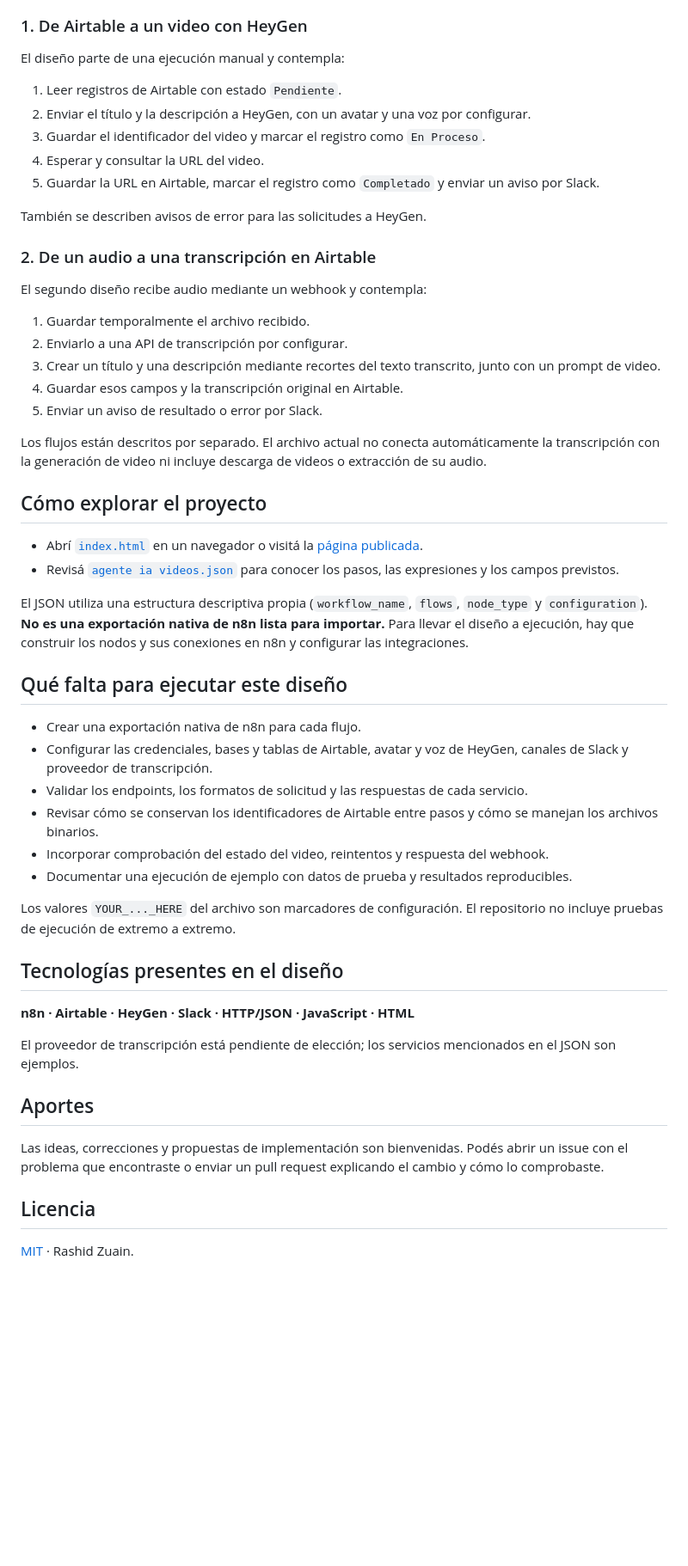
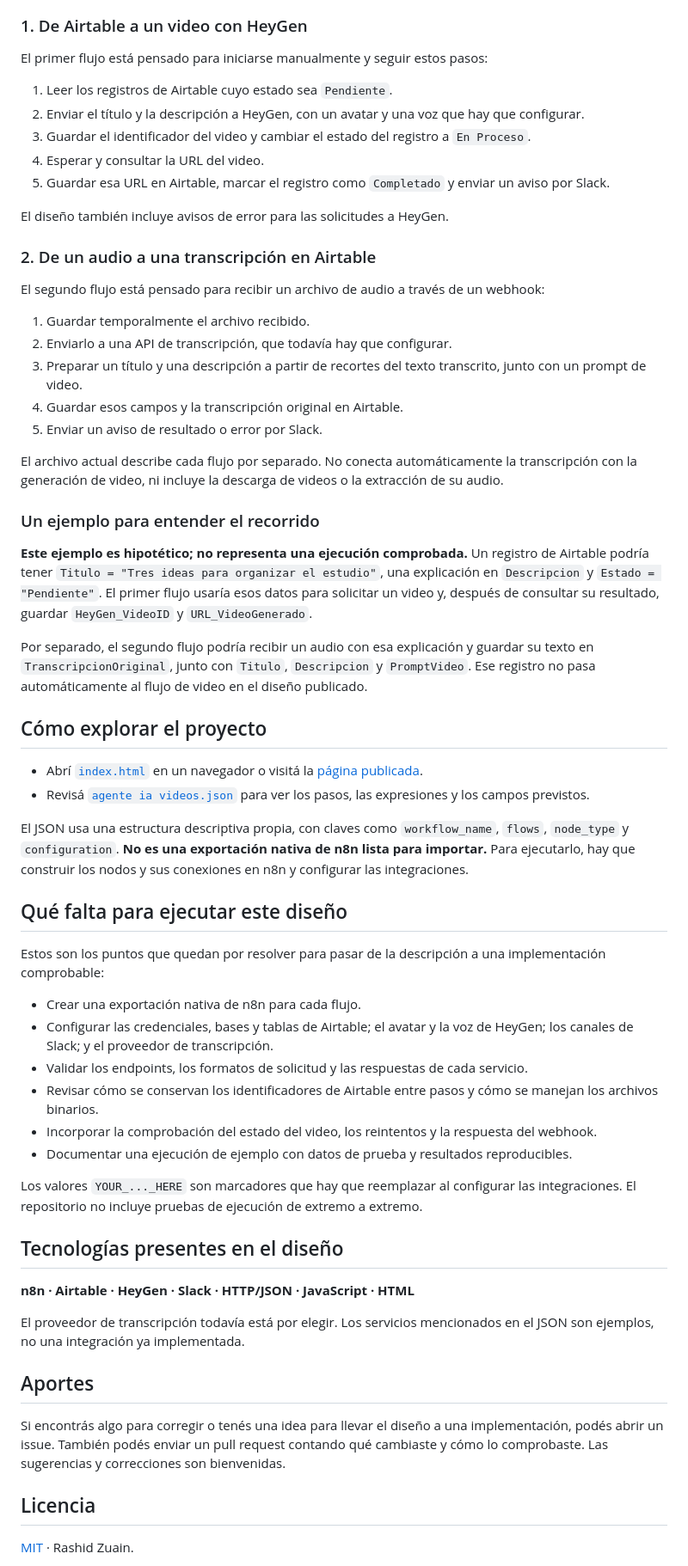
Before and after one commit to rashidzuain/privacidad-proyect-one, a Markdown page: README.md, the part around one of its changes. Shown at 86% size. Drawn GitHub-style; blank space fills up the shorter version.

Commit message:
docs: explicar el diseño con un ejemplo y un esquema de los flujos

```diff
--- a/README.md
+++ b/README.md
@@ -19,54 +39,62 @@ Dos flujos de trabajo para organizar la generación de videos y la transcripció
 ### 1. De Airtable a un video con HeyGen
 
-El diseño parte de una ejecución manual y contempla:
+El primer flujo está pensado para iniciarse manualmente y seguir estos pasos:
 
-1. Leer registros de Airtable con estado `Pendiente`.
-2. Enviar el título y la descripción a HeyGen, con un avatar y una voz por configurar.
-3. Guardar el identificador del video y marcar el registro como `En Proceso`.
+1. Leer los registros de Airtable cuyo estado sea `Pendiente`.
+2. Enviar el título y la descripción a HeyGen, con un avatar y una voz que hay que configurar.
+3. Guardar el identificador del video y cambiar el estado del registro a `En Proceso`.
 4. Esperar y consultar la URL del video.
-5. Guardar la URL en Airtable, marcar el registro como `Completado` y enviar un aviso por Slack.
+5. Guardar esa URL en Airtable, marcar el registro como `Completado` y enviar un aviso por Slack.
 
-También se describen avisos de error para las solicitudes a HeyGen.
+El diseño también incluye avisos de error para las solicitudes a HeyGen.
 
 ### 2. De un audio a una transcripción en Airtable
 
-El segundo diseño recibe audio mediante un webhook y contempla:
+El segundo flujo está pensado para recibir un archivo de audio a través de un webhook:
 
 1. Guardar temporalmente el archivo recibido.
-2. Enviarlo a una API de transcripción por configurar.
-3. Crear un título y una descripción mediante recortes del texto transcrito, junto con un prompt de video.
+2. Enviarlo a una API de transcripción, que todavía hay que configurar.
+3. Preparar un título y una descripción a partir de recortes del texto transcrito, junto con un prompt de video.
 4. Guardar esos campos y la transcripción original en Airtable.
 5. Enviar un aviso de resultado o error por Slack.
 
-Los flujos están descritos por separado. El archivo actual no conecta automáticamente la transcripción con la generación de video ni incluye descarga de videos o extracción de su audio.
+El archivo actual describe cada flujo por separado. No conecta automáticamente la transcripción con la generación de video, ni incluye la descarga de videos o la extracción de su audio.
+
+### Un ejemplo para entender el recorrido
+
+**Este ejemplo es hipotético; no representa una ejecución comprobada.** Un registro de Airtable podría tener `Titulo = "Tres ideas para organizar el estudio"`, una explicación en `Descripcion` y `Estado = "Pendiente"`. El primer flujo usaría esos datos para solicitar un video y, después de consultar su resultado, guardar `HeyGen_VideoID` y `URL_VideoGenerado`.
+
+Por separado, el segundo flujo podría recibir un audio con esa explicación y guardar su texto en `TranscripcionOriginal`, junto con `Titulo`, `Descripcion` y `PromptVideo`. Ese registro no pasa automáticamente al flujo de video en el diseño publicado.
 
 ## Cómo explorar el proyecto
 
 - Abrí [`index.html`](index.html) en un navegador o visitá la [página publicada](https://rashidzuain.github.io/privacidad-proyect-one/).
-- Revisá [`agente ia videos.json`](agente%20ia%20videos.json) para conocer los pasos, las expresiones y los campos previstos.
+- Revisá [`agente ia videos.json`](agente%20ia%20videos.json) para ver los pasos, las expresiones y los campos previstos.
 
-El JSON utiliza una estructura descriptiva propia (`workflow_name`, `flows`, `node_type` y `configuration`). **No es una exportación nativa de n8n lista para importar.** Para llevar el diseño a ejecución, hay que construir los nodos y sus conexiones en n8n y configurar las integraciones.
+El JSON usa una estructura descriptiva propia, con claves como `workflow_name`, `flows`, `node_type` y `configuration`. **No es una exportación nativa de n8n lista para importar.** Para ejecutarlo, hay que construir los nodos y sus conexiones en n8n y configurar las integraciones.
 
 ## Qué falta para ejecutar este diseño
 
+Estos son los puntos que quedan por resolver para pasar de la descripción a una implementación comprobable:
+
 - Crear una exportación nativa de n8n para cada flujo.
-- Configurar las credenciales, bases y tablas de Airtable, avatar y voz de HeyGen, canales de Slack y proveedor de transcripción.
+- Configurar las credenciales, bases y tablas de Airtable; el avatar y la voz de HeyGen; los canales de Slack; y el proveedor de transcripción.
 - Validar los endpoints, los formatos de solicitud y las respuestas de cada servicio.
 - Revisar cómo se conservan los identificadores de Airtable entre pasos y cómo se manejan los archivos binarios.
-- Incorporar comprobación del estado del video, reintentos y respuesta del webhook.
+- Incorporar la comprobación del estado del video, los reintentos y la respuesta del webhook.
 - Documentar una ejecución de ejemplo con datos de prueba y resultados reproducibles.
 
-Los valores `YOUR_..._HERE` del archivo son marcadores de configuración. El repositorio no incluye pruebas de ejecución de extremo a extremo.
+Los valores `YOUR_..._HERE` son marcadores que hay que reemplazar al configurar las integraciones. El repositorio no incluye pruebas de ejecución de extremo a extremo.
 
 ## Tecnologías presentes en el diseño
 
 **n8n · Airtable · HeyGen · Slack · HTTP/JSON · JavaScript · HTML**
 
-El proveedor de transcripción está pendiente de elección; los servicios mencionados en el JSON son ejemplos.
+El proveedor de transcripción todavía está por elegir. Los servicios mencionados en el JSON son ejemplos, no una integración ya implementada.
 
 ## Aportes
 
-Las ideas, correcciones y propuestas de implementación son bienvenidas. Podés abrir un issue con el problema que encontraste o enviar un pull request explicando el cambio y cómo lo comprobaste.
+Si encontrás algo para corregir o tenés una idea para llevar el diseño a una implementación, podés abrir un issue. También podés enviar un pull request contando qué cambiaste y cómo lo comprobaste. Las sugerencias y correcciones son bienvenidas.
 
 ## Licencia
 
```
Also changed, not shown: other parts of README.md (+26 -6 lines).
